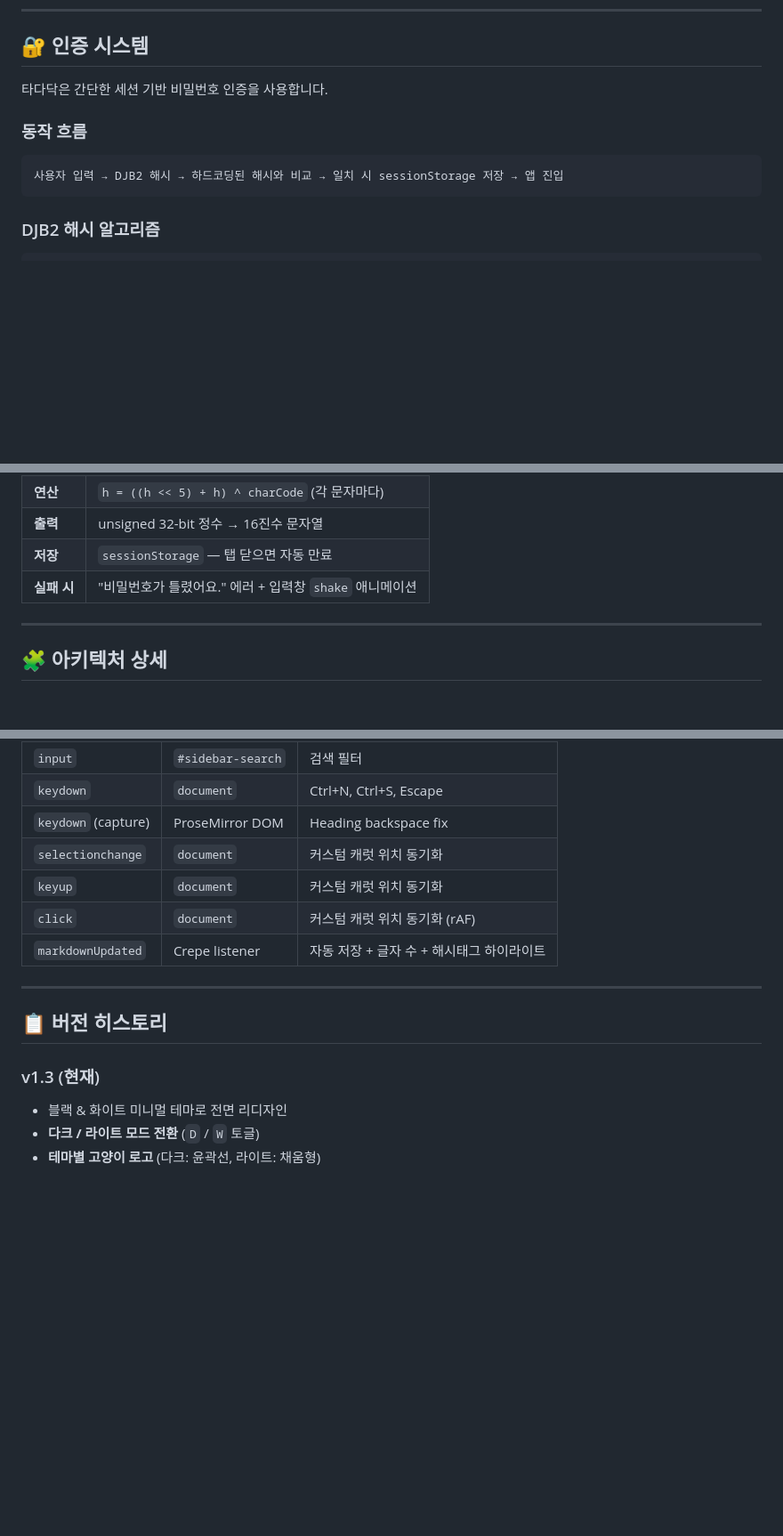
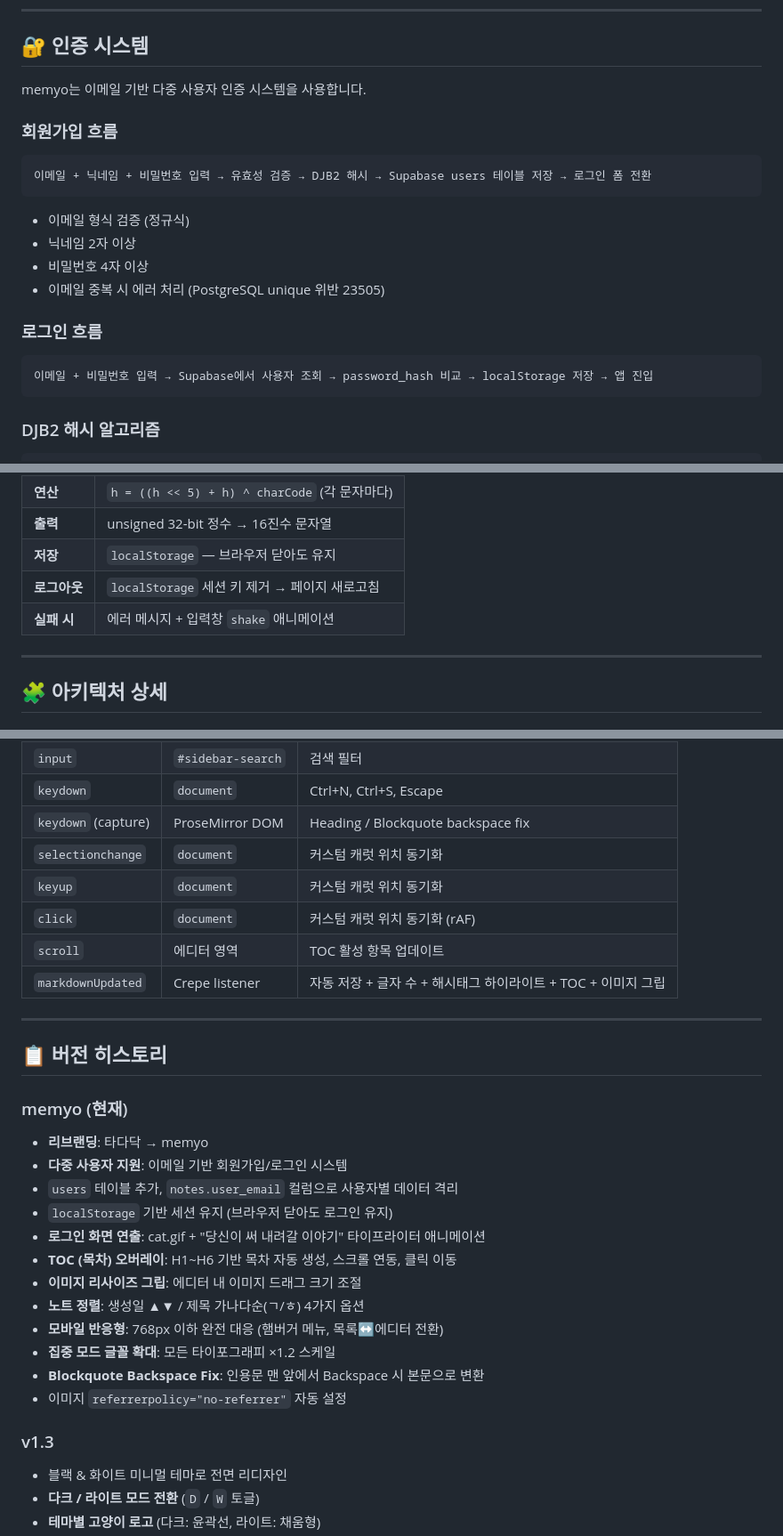
Before and after one commit to ksthink/memo_markdown, a Markdown page: README.md, 3 parts joined by grey strips. Shown at 89% size. Drawn GitHub-style; blank space fills up the shorter version.

````diff
--- a/README.md
+++ b/README.md
@@ -311,12 +329,23 @@ Milkdown 자체 CSS 변수도 다크/라이트 모드에 맞게 오버라이드
 
 ## 🔐 인증 시스템
 
-타다닥은 간단한 세션 기반 비밀번호 인증을 사용합니다.
+memyo는 이메일 기반 다중 사용자 인증 시스템을 사용합니다.
 
-### 동작 흐름
+### 회원가입 흐름
 
 ```
-사용자 입력 → DJB2 해시 → 하드코딩된 해시와 비교 → 일치 시 sessionStorage 저장 → 앱 진입
+이메일 + 닉네임 + 비밀번호 입력 → 유효성 검증 → DJB2 해시 → Supabase users 테이블 저장 → 로그인 폼 전환
+```
+
+- 이메일 형식 검증 (정규식)
+- 닉네임 2자 이상
+- 비밀번호 4자 이상
+- 이메일 중복 시 에러 처리 (PostgreSQL unique 위반 23505)
+
+### 로그인 흐름
+
+```
+이메일 + 비밀번호 입력 → Supabase에서 사용자 조회 → password_hash 비교 → localStorage 저장 → 앱 진입
 ```
 
 ### DJB2 해시 알고리즘
@@ -335,8 +364,9 @@ function simpleHash(str) {
 | **초기값** | `5381` |
 | **연산** | `h = ((h << 5) + h) ^ charCode` (각 문자마다) |
 | **출력** | unsigned 32-bit 정수 → 16진수 문자열 |
-| **저장** | `sessionStorage` — 탭 닫으면 자동 만료 |
-| **실패 시** | "비밀번호가 틀렸어요." 에러 + 입력창 `shake` 애니메이션 |
+| **저장** | `localStorage` — 브라우저 닫아도 유지 |
+| **로그아웃** | `localStorage` 세션 키 제거 → 페이지 새로고침 |
+| **실패 시** | 에러 메시지 + 입력창 `shake` 애니메이션 |
 
 ---
 
@@ -503,17 +560,32 @@ function simpleHash(str) {
 | `input` | `#note-title` | 제목 변경 → 디바운스 저장 |
 | `input` | `#sidebar-search` | 검색 필터 |
 | `keydown` | `document` | Ctrl+N, Ctrl+S, Escape |
-| `keydown` (capture) | ProseMirror DOM | Heading backspace fix |
+| `keydown` (capture) | ProseMirror DOM | Heading / Blockquote backspace fix |
 | `selectionchange` | `document` | 커스텀 캐럿 위치 동기화 |
 | `keyup` | `document` | 커스텀 캐럿 위치 동기화 |
 | `click` | `document` | 커스텀 캐럿 위치 동기화 (rAF) |
-| `markdownUpdated` | Crepe listener | 자동 저장 + 글자 수 + 해시태그 하이라이트 |
+| `scroll` | 에디터 영역 | TOC 활성 항목 업데이트 |
+| `markdownUpdated` | Crepe listener | 자동 저장 + 글자 수 + 해시태그 하이라이트 + TOC + 이미지 그립 |
 
 ---
 
 ## 📋 버전 히스토리
 
-### v1.3 (현재)
+### memyo (현재)
+- **리브랜딩**: 타다닥 → memyo
+- **다중 사용자 지원**: 이메일 기반 회원가입/로그인 시스템
+- `users` 테이블 추가, `notes.user_email` 컬럼으로 사용자별 데이터 격리
+- `localStorage` 기반 세션 유지 (브라우저 닫아도 로그인 유지)
+- **로그인 화면 연출**: cat.gif + "당신이 써 내려갈 이야기" 타이프라이터 애니메이션
+- **TOC (목차) 오버레이**: H1~H6 기반 목차 자동 생성, 스크롤 연동, 클릭 이동
+- **이미지 리사이즈 그립**: 에디터 내 이미지 드래그 크기 조절
+- **노트 정렬**: 생성일 ▲▼ / 제목 가나다순(ㄱ/ㅎ) 4가지 옵션
+- **모바일 반응형**: 768px 이하 완전 대응 (햄버거 메뉴, 목록↔에디터 전환)
+- **집중 모드 글꼴 확대**: 모든 타이포그래피 ×1.2 스케일
+- **Blockquote Backspace Fix**: 인용문 맨 앞에서 Backspace 시 본문으로 변환
+- 이미지 `referrerpolicy="no-referrer"` 자동 설정
+
+### v1.3
 - 블랙 & 화이트 미니멀 테마로 전면 리디자인
 - **다크 / 라이트 모드 전환** (`D` / `W` 토글)
 - **테마별 고양이 로고** (다크: 윤곽선, 라이트: 채움형)
````
Also changed, not shown: other parts of README.md (+84 -55 lines).
